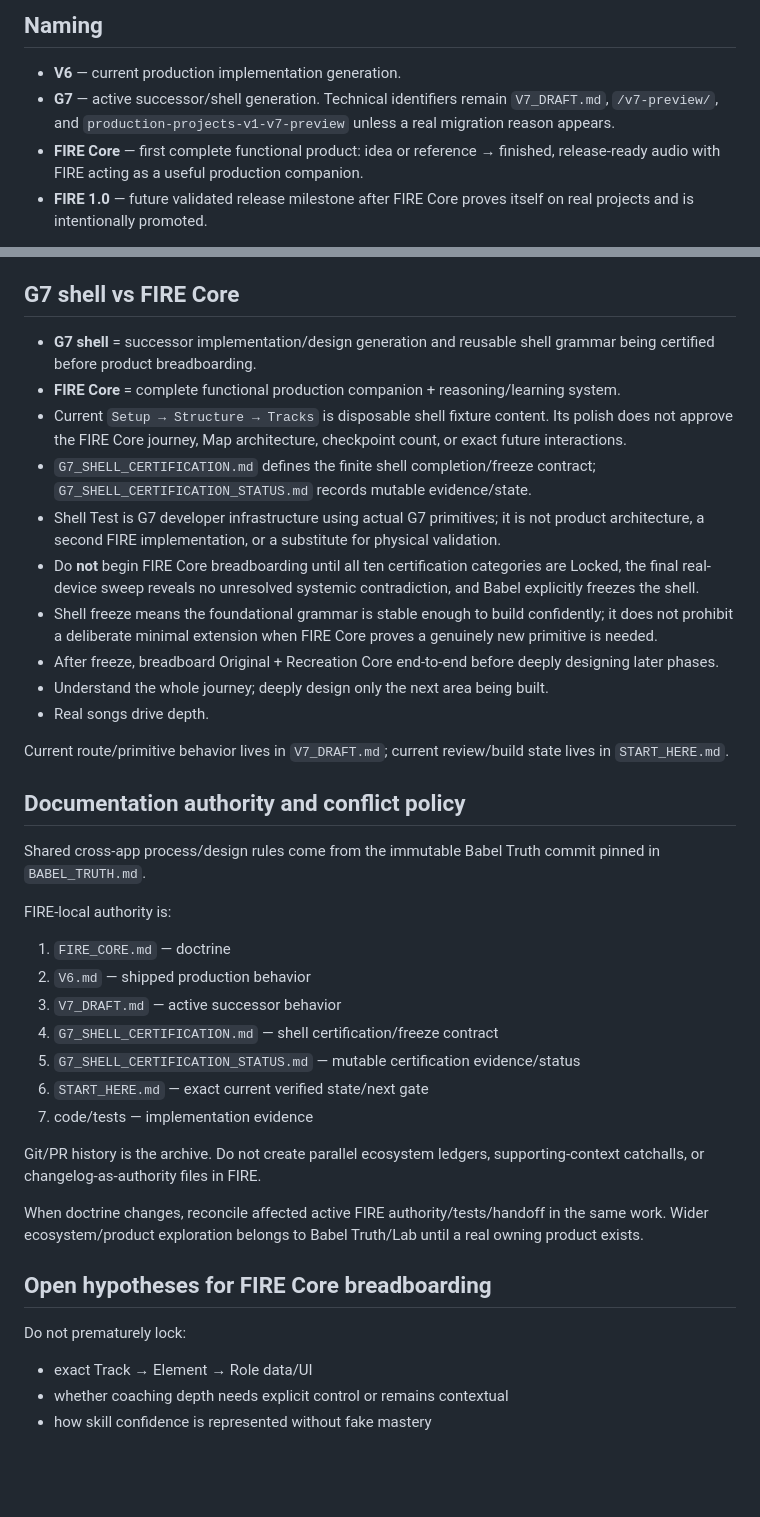
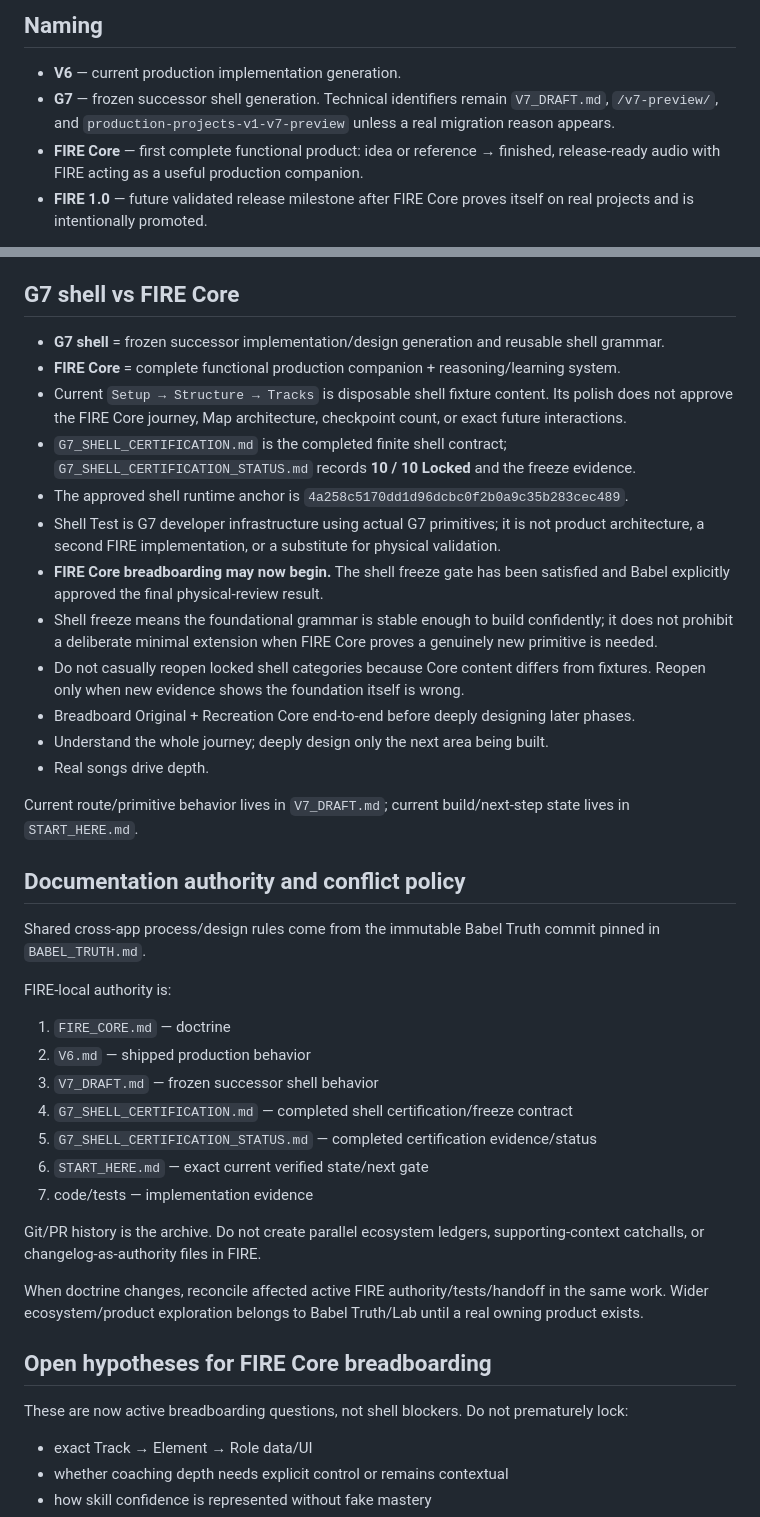
Before and after one commit to BabeDrums/babel-fire, a Markdown page: FIRE_CORE.md, 2 parts joined by grey strips. Drawn GitHub-style; blank space fills up the shorter version.

Commit message:
Unblock FIRE Core after G7 shell freeze

```diff
--- a/FIRE_CORE.md
+++ b/FIRE_CORE.md
@@ -5,7 +5,7 @@
 ## Naming
 
 - **V6** — current production implementation generation.
-- **G7** — active successor/shell generation. Technical identifiers remain `V7_DRAFT.md`, `/v7-preview/`, and `production-projects-v1-v7-preview` unless a real migration reason appears.
+- **G7** — frozen successor shell generation. Technical identifiers remain `V7_DRAFT.md`, `/v7-preview/`, and `production-projects-v1-v7-preview` unless a real migration reason appears.
 - **FIRE Core** — first complete functional product: idea or reference → finished, release-ready audio with FIRE acting as a useful production companion.
 - **FIRE 1.0** — future validated release milestone after FIRE Core proves itself on real projects and is intentionally promoted.
 
@@ -139,18 +139,20 @@ This helps prevent perfection loops. Recreation does not require an indistinguis
 
 ## G7 shell vs FIRE Core
 
-- **G7 shell** = successor implementation/design generation and reusable shell grammar being certified before product breadboarding.
+- **G7 shell** = frozen successor implementation/design generation and reusable shell grammar.
 - **FIRE Core** = complete functional production companion + reasoning/learning system.
 - Current `Setup → Structure → Tracks` is disposable shell fixture content. Its polish does not approve the FIRE Core journey, Map architecture, checkpoint count, or exact future interactions.
-- `G7_SHELL_CERTIFICATION.md` defines the finite shell completion/freeze contract; `G7_SHELL_CERTIFICATION_STATUS.md` records mutable evidence/state.
+- `G7_SHELL_CERTIFICATION.md` is the completed finite shell contract; `G7_SHELL_CERTIFICATION_STATUS.md` records **10 / 10 Locked** and the freeze evidence.
+- The approved shell runtime anchor is `4a258c5170dd1d96dcbc0f2b0a9c35b283cec489`.
 - Shell Test is G7 developer infrastructure using actual G7 primitives; it is not product architecture, a second FIRE implementation, or a substitute for physical validation.
-- Do **not** begin FIRE Core breadboarding until all ten certification categories are Locked, the final real-device sweep reveals no unresolved systemic contradiction, and Babel explicitly freezes the shell.
+- **FIRE Core breadboarding may now begin.** The shell freeze gate has been satisfied and Babel explicitly approved the final physical-review result.
 - Shell freeze means the foundational grammar is stable enough to build confidently; it does not prohibit a deliberate minimal extension when FIRE Core proves a genuinely new primitive is needed.
-- After freeze, breadboard Original + Recreation Core end-to-end before deeply designing later phases.
+- Do not casually reopen locked shell categories because Core content differs from fixtures. Reopen only when new evidence shows the foundation itself is wrong.
+- Breadboard Original + Recreation Core end-to-end before deeply designing later phases.
 - Understand the whole journey; deeply design only the next area being built.
 - Real songs drive depth.
 
-Current route/primitive behavior lives in `V7_DRAFT.md`; current review/build state lives in `START_HERE.md`.
+Current route/primitive behavior lives in `V7_DRAFT.md`; current build/next-step state lives in `START_HERE.md`.
 
 ## Documentation authority and conflict policy
 
@@ -159,9 +161,9 @@ Shared cross-app process/design rules come from the immutable Babel Truth commit
 FIRE-local authority is:
 1. `FIRE_CORE.md` — doctrine
 2. `V6.md` — shipped production behavior
-3. `V7_DRAFT.md` — active successor behavior
-4. `G7_SHELL_CERTIFICATION.md` — shell certification/freeze contract
-5. `G7_SHELL_CERTIFICATION_STATUS.md` — mutable certification evidence/status
+3. `V7_DRAFT.md` — frozen successor shell behavior
+4. `G7_SHELL_CERTIFICATION.md` — completed shell certification/freeze contract
+5. `G7_SHELL_CERTIFICATION_STATUS.md` — completed certification evidence/status
 6. `START_HERE.md` — exact current verified state/next gate
 7. code/tests — implementation evidence
 
@@ -171,7 +173,7 @@ When doctrine changes, reconcile affected active FIRE authority/tests/handoff in
 
 ## Open hypotheses for FIRE Core breadboarding
 
-Do not prematurely lock:
+These are now active breadboarding questions, not shell blockers. Do not prematurely lock:
 - exact Track → Element → Role data/UI
 - whether coaching depth needs explicit control or remains contextual
 - how skill confidence is represented without fake mastery
```
